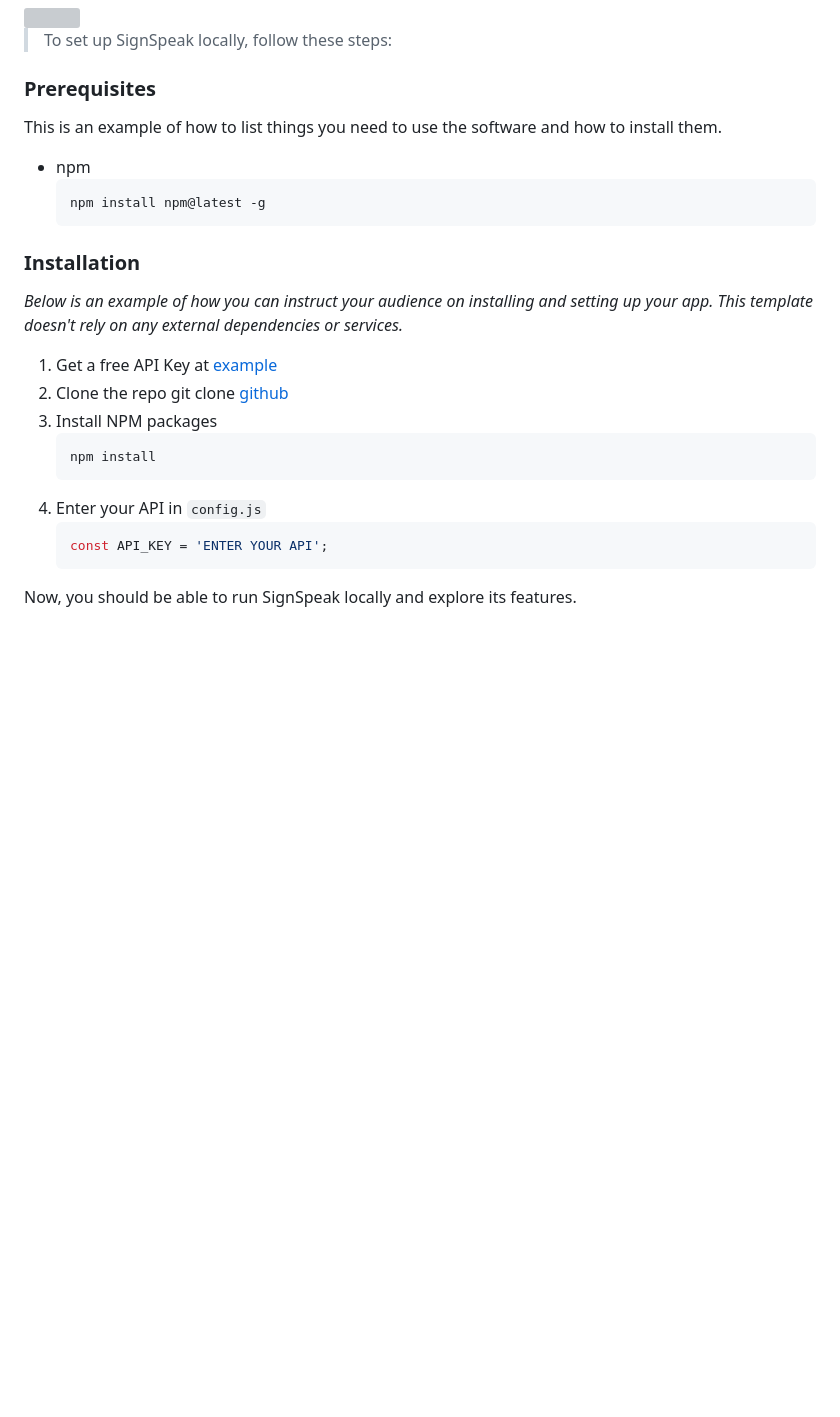
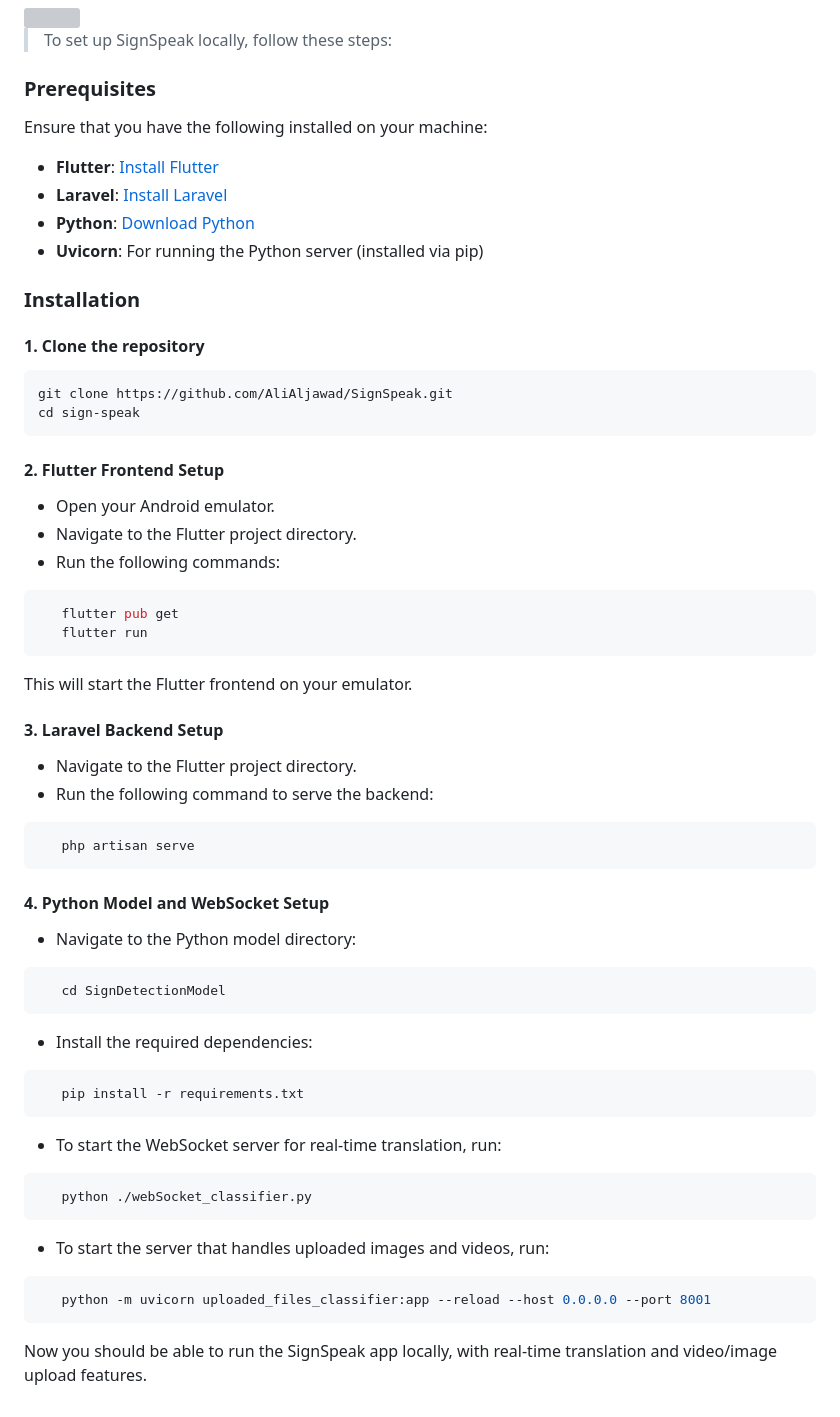
Before and after one commit to AliAljawad/Sign-Speak-Front, a Markdown page: README.md, the part around the change. Drawn GitHub-style; blank space fills up the shorter version; grey boxes are pictures that could not be loaded.

Commit message:
Update README.md: Add installation instructions for Flutter, Laravel, and Python

````diff
--- a/README.md
+++ b/README.md
@@ -88,26 +88,50 @@
 
 ### Prerequisites
 
-This is an example of how to list things you need to use the software and how to install them.
-* npm
-  ```sh
-  npm install npm@latest -g
-  ```
+Ensure that you have the following installed on your machine:
+- **Flutter**: [Install Flutter](https://flutter.dev/docs/get-started/install)
+- **Laravel**: [Install Laravel](https://laravel.com/docs/installation)
+- **Python**: [Download Python](https://www.python.org/downloads/)
+- **Uvicorn**: For running the Python server (installed via pip)
 
 ### Installation
 
-_Below is an example of how you can instruct your audience on installing and setting up your app. This template doesn't rely on any external dependencies or services._
+#### 1. Clone the repository
+   ```bash
+   git clone https://github.com/AliAljawad/SignSpeak.git
+   cd sign-speak
+   ```
+#### 2. Flutter Frontend Setup
+  - Open your Android emulator.
+  - Navigate to the Flutter project directory.
+  - Run the following commands:
+   ```bash
+      flutter pub get
+      flutter run
+   ```
+   This will start the Flutter frontend on your emulator.
+#### 3. Laravel Backend Setup
+- Navigate to the Flutter project directory.
+- Run the following command to serve the backend:
+```bash
+   php artisan serve
+   ```
+#### 4. Python Model and WebSocket Setup
+- Navigate to the Python model directory:
+```bash
+   cd SignDetectionModel
+   ```
+- Install the required dependencies:
+```bash
+   pip install -r requirements.txt
+   ```
+- To start the WebSocket server for real-time translation, run:
+```bash
+   python ./webSocket_classifier.py
+```
+- To start the server that handles uploaded images and videos, run:
+```bash
+   python -m uvicorn uploaded_files_classifier:app --reload --host 0.0.0.0 --port 8001
+```
 
-1. Get a free API Key at [example](https://example.com)
-2. Clone the repo
-   git clone [github](https://github.com/your_username_/Project-Name.git)
-3. Install NPM packages
-   ```sh
-   npm install
-   ```
-4. Enter your API in `config.js`
-   ```js
-   const API_KEY = 'ENTER YOUR API';
-   ```
-
-Now, you should be able to run SignSpeak locally and explore its features.
+Now you should be able to run the SignSpeak app locally, with real-time translation and video/image upload features.
````
